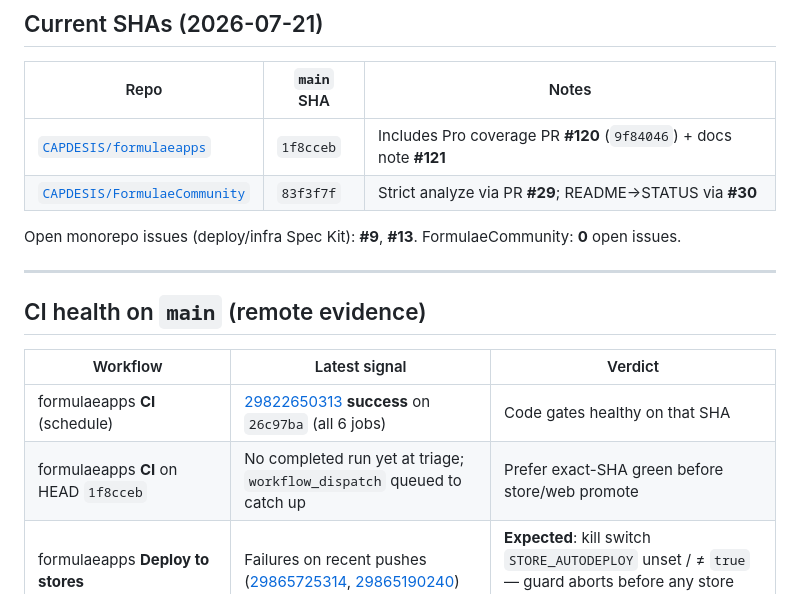
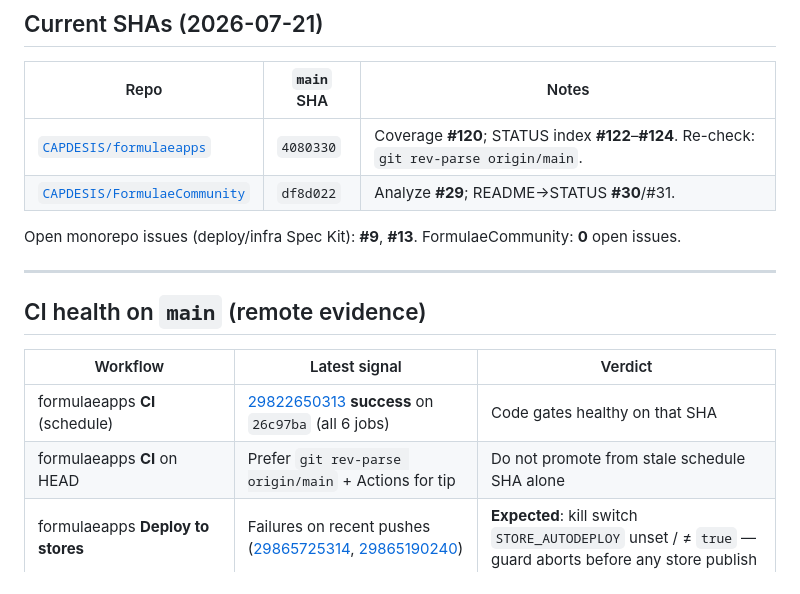
Before and after one commit to chochy2001/formulaeapps, a Markdown page: docs/STATUS.md, the part around the change. Rendered like a GitHub page.

Commit message:
docs: fix STATUS tip SHAs after #124 (#125)
Replace stale 1f8cceb tip with post-#124 main and keep re-verify guidance.

Co-authored-by: Cursor <cursoragent@cursor.com>

```diff
--- a/docs/STATUS.md
+++ b/docs/STATUS.md
@@ -23,8 +23,8 @@ GitHub). Critical status is **mirrored here**.
 
 | Repo | `main` SHA | Notes |
 | --- | --- | --- |
-| [`CAPDESIS/formulaeapps`](https://github.com/CAPDESIS/formulaeapps) | `1f8cceb` | Includes Pro coverage PR **#120** (`9f84046`) + docs note **#121** |
-| [`CAPDESIS/FormulaeCommunity`](https://github.com/CAPDESIS/FormulaeCommunity) | `83f3f7f` | Strict analyze via PR **#29**; README→STATUS via **#30** |
+| [`CAPDESIS/formulaeapps`](https://github.com/CAPDESIS/formulaeapps) | `4080330` | Coverage **#120**; STATUS index **#122**–**#124**. Re-check: `git rev-parse origin/main`. |
+| [`CAPDESIS/FormulaeCommunity`](https://github.com/CAPDESIS/FormulaeCommunity) | `df8d022` | Analyze **#29**; README→STATUS **#30**/#31. |
 
 Open monorepo issues (deploy/infra Spec Kit): **#9**, **#13**. FormulaeCommunity:
 **0** open issues.
@@ -36,7 +36,7 @@ Open monorepo issues (deploy/infra Spec Kit): **#9**, **#13**. FormulaeCommunity
 | Workflow | Latest signal | Verdict |
 | --- | --- | --- |
 | formulaeapps **CI** (schedule) | [29822650313](https://github.com/CAPDESIS/formulaeapps/actions/runs/29822650313) **success** on `26c97ba` (all 6 jobs) | Code gates healthy on that SHA |
-| formulaeapps **CI** on HEAD `1f8cceb` | No completed run yet at triage; `workflow_dispatch` queued to catch up | Prefer exact-SHA green before store/web promote |
+| formulaeapps **CI** on HEAD | Prefer `git rev-parse origin/main` + Actions for tip | Do not promote from stale schedule SHA alone |
 | formulaeapps **Deploy to stores** | Failures on recent pushes ([29865725314](https://github.com/CAPDESIS/formulaeapps/actions/runs/29865725314), [29865190240](https://github.com/CAPDESIS/formulaeapps/actions/runs/29865190240)) | **Expected**: kill switch `STORE_AUTODEPLOY` unset / ≠ `true` — guard aborts before any store publish |
 | FormulaeCommunity **Formulae Flutter CI** | Schedule **success**; historically analyze + debug APK only (no `flutter test`) | Gap fixed in follow-up PR (add test step) |
 | Older CI failures (Jul 18–19) | BFF staging-hardening timeout / shellcheck | Superseded by Jul 21 schedule green |
```
